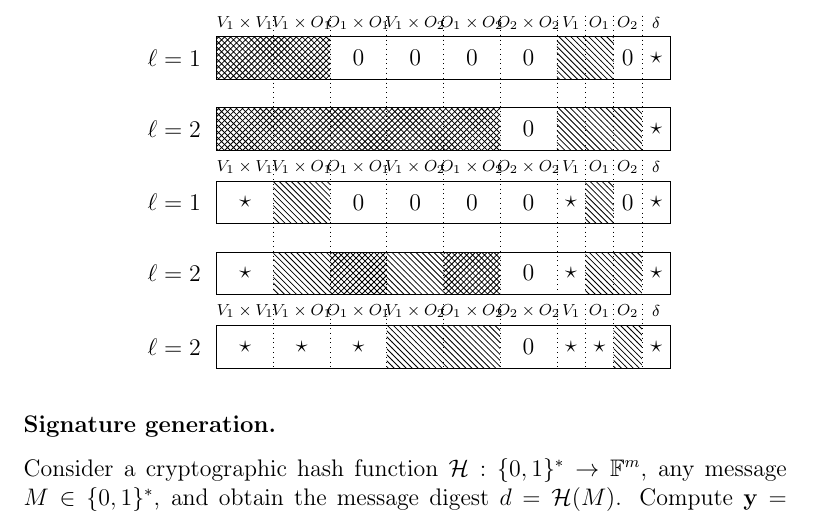
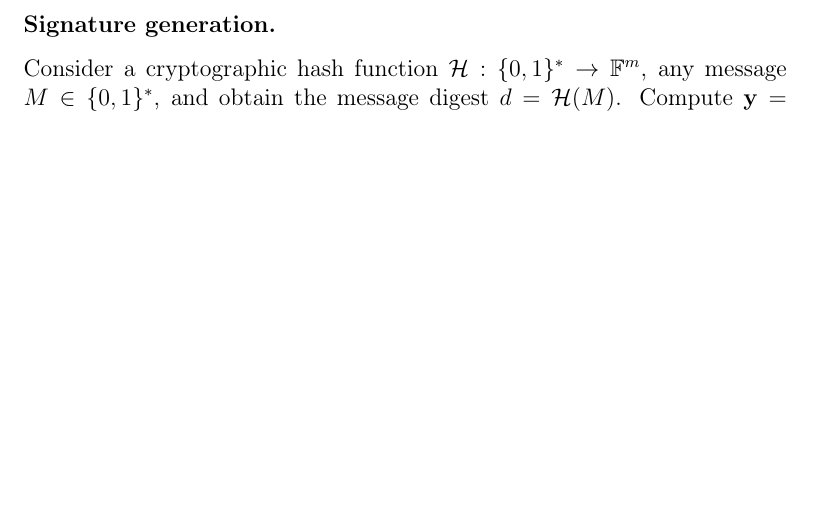
Before and after one commit to zambonin/msc, a LaTeX thesis (main.tex): part of page 26 of 53, cut at the place of the change, the shorter picture padded with empty space. Compiled offline with pdfLaTeX.

Commit message:
overleaf_to_git: update main.tex from r8754 to r8757

```diff
--- a/main.tex
+++ b/main.tex
@@ -647,90 +647,5 @@ For the central map $\mathcal{C}$, the random choice is equivalent to randomly c
 
 \subsubsection{Signature generation.}
 
-Consider a cryptographic hash function $\mathcal{H} : \{0, 1\}^{*} \to \mathbb{F}^{m}$, any message $M \in \{0, 1\}^{*}$, and obtain the message digest $d = \mathcal{H}(M)$. Compute $\mathbf{y} = \mathcal{L}_{1}^{-1}(d)$. To obtain the preimage $\mathcal{C}(\mathbf{x}) = \mathbf{y}$, every layer must be inverted recursively. One chooses $(x_{1}, \dots, x_{v_{1}}) \random \mathbb{F}^{v_{1}}$ and substitutes the values into the first layer, or in other words, the first system of $o_{1}$ polynomials. This brings forth a system of $o_{1}$ linear equations in $x_{v_{1} + 1}, \dots, x_{v_{2}}$. It can be solved with an algorithm such as Gaussian elimination. If the system does not have a solution, new vinegar variables $x_{1}, \dots, x_{v_{1}}$ have to be chosen. These solutions can then be substituted into the next layer, which creates a system of $o_{2}$ linear equations, that can be solved analogously. This procedure is repeated until all layers are solved, as seen in Figure~\ref{}. Finally, we compute $\sigma = \mathcal{L}_{2}^{-1}(\mathbf{x})$.
+Consider a cryptographic hash function $\mathcal{H} : \{0, 1\}^{*} \to \mathbb{F}^{m}$, any message $M \in \{0, 1\}^{*}$, and obtain the message digest $d = \mathcal{H}(M)$. Compute $\mathbf{y} = \mathcal{L}_{1}^{-1}(d)$. To obtain the preimage $\mathcal{C}(\mathbf{x}) = \mathbf{y}$, every layer must be inverted recursively. One chooses $(x_{1}, \dots, x_{v_{1}}) \random \mathbb{F}^{v_{1}}$ and substitutes the values into the first layer, or in other words, the first system of $o_{1}$ polynomials. This brings forth a system of $o_{1}$ linear equations in $x_{v_{1} + 1}, \dots, x_{v_{2}}$. It can be solved with an algorithm such as Gaussian elimination. If the system does not have a solution, new vinegar variables $x_{1}, \dots, x_{v_{1}}$ have to be chosen. These solutions can then be substituted into the next layer, which creates a system of $o_{2}$ linear equations, that can be solved analogously. This procedure is repeated until all layers are solved. Finally, we compute $\sigma = \mathcal{L}_{2}^{-1}(\mathbf{x})$.
 
-\begin{figure}
-  \centering
-  \begin{tikzpicture}
-    \node (v1v1) at (0.5, 1) {\tiny $V_{1} \times V_{1}$};
-    \node (v1o1) at (1.5, 1) {\tiny $V_{1} \times O_{1}$};
-    \node (o1o1) at (2.5, 1) {\tiny $O_{1} \times O_{1}$};
-    \node (v1o2) at (3.5, 1) {\tiny $V_{1} \times O_{2}$};
-    \node (o1o2) at (4.5, 1) {\tiny $O_{1} \times O_{2}$};
-    \node (o2o2) at (5.5, 1) {\tiny $O_{2} \times O_{2}$};
-    \node (v1)   at (6.25, 1) {\tiny $V_{1}$};
-    \node (o1)   at (6.75, 1) {\tiny $O_{1}$};
-    \node (o2)   at (7.25, 1) {\tiny $O_{2}$};
-    \node (l)    at (7.75, 1) {\tiny $\delta$};
-    \foreach \r in {1, ..., 6, 6.5, 7, 7.5}
-      \draw[dotted] (\r, 1.125) to (\r, -1.25);
-
-    \draw (0, 0) rectangle (8, 0.75);
-    \node (l1)   at (-0.75, 0.375) {$\ell = 1$};
-    \fill[pattern=crosshatch] (0, 0) rectangle (2, 0.75);
-    \fill[pattern=north west lines] (6, 0) rectangle (7, 0.75);
-    \foreach \r in {2.5, ..., 5.5} \node at (\r, 0.375) {$0$};
-    \node (o2c1)  at (7.25, 0.375) {$0$};
-    \node (lc1)  at (7.75, 0.375) {$\star$};
-
-    \draw (0, -0.5) rectangle (8, -1.25);
-    \node (l1)   at (-0.75, -0.875) {$\ell = 2$};
-    \fill[pattern=crosshatch] (0, -0.5) rectangle (5, -1.25);
-    \fill[pattern=north west lines] (6, -0.5) rectangle (7.5, -1.25);
-    \node (o2c2) at (5.5, -0.875) {$0$};
-    \node (lc2)  at (7.75, -0.875) {$\star$};
-  \end{tikzpicture}
-  \begin{tikzpicture}
-    \node (v1v1) at (0.5, 1) {\tiny $V_{1} \times V_{1}$};
-    \node (v1o1) at (1.5, 1) {\tiny $V_{1} \times O_{1}$};
-    \node (o1o1) at (2.5, 1) {\tiny $O_{1} \times O_{1}$};
-    \node (v1o2) at (3.5, 1) {\tiny $V_{1} \times O_{2}$};
-    \node (o1o2) at (4.5, 1) {\tiny $O_{1} \times O_{2}$};
-    \node (o2o2) at (5.5, 1) {\tiny $O_{2} \times O_{2}$};
-    \node (v1)   at (6.25, 1) {\tiny $V_{1}$};
-    \node (o1)   at (6.75, 1) {\tiny $O_{1}$};
-    \node (o2)   at (7.25, 1) {\tiny $O_{2}$};
-    \node (l)    at (7.75, 1) {\tiny $\delta$};
-    \foreach \r in {1, ..., 6, 6.5, 7, 7.5}
-      \draw[dotted] (\r, 1.125) to (\r, -1.25);
-
-    \draw (0, 0) rectangle (8, 0.75);
-    \node (l1)   at (-0.75, 0.375) {$\ell = 1$};
-    \fill[pattern=north west lines] (1, 0) rectangle (2, 0.75);
-    \fill[pattern=north west lines] (6.5, 0) rectangle (7, 0.75);
-    \foreach \r in {2.5, ..., 5.5, 7.25} \node at (\r, 0.375) {$0$};
-    \foreach \r in {0.5, 6.25, 7.75} \node at (\r, 0.375) {$\star$};
-
-    \draw (0, -0.5) rectangle (8, -1.25);
-    \node (l1)   at (-0.75, -0.875) {$\ell = 2$};
-    \fill[pattern=north west lines] (1, -0.5) rectangle (2, -1.25);
-    \fill[pattern=crosshatch] (2, -0.5) rectangle (3, -1.25);
-    \fill[pattern=north west lines] (3, -0.5) rectangle (4, -1.25);
-    \fill[pattern=crosshatch] (4, -0.5) rectangle (5, -1.25);
-    \fill[pattern=north west lines] (6.5, -0.5) rectangle (7.5, -1.25);
-    \foreach \r in {0.5, 6.25, 7.75} \node at (\r, -0.875) {$\star$};
-    \node at (5.5, -0.875) {$0$};
-  \end{tikzpicture}
-  \begin{tikzpicture}
-    \node (v1v1) at (0.5, 1) {\tiny $V_{1} \times V_{1}$};
-    \node (v1o1) at (1.5, 1) {\tiny $V_{1} \times O_{1}$};
-    \node (o1o1) at (2.5, 1) {\tiny $O_{1} \times O_{1}$};
-    \node (v1o2) at (3.5, 1) {\tiny $V_{1} \times O_{2}$};
-    \node (o1o2) at (4.5, 1) {\tiny $O_{1} \times O_{2}$};
-    \node (o2o2) at (5.5, 1) {\tiny $O_{2} \times O_{2}$};
-    \node (v1)   at (6.25, 1) {\tiny $V_{1}$};
-    \node (o1)   at (6.75, 1) {\tiny $O_{1}$};
-    \node (o2)   at (7.25, 1) {\tiny $O_{2}$};
-    \node (l)    at (7.75, 1) {\tiny $\delta$};
-    \foreach \r in {1, ..., 6, 6.5, 7, 7.5}
-      \draw[dotted] (\r, 1.125) to (\r, 0);
-
-    \draw (0, 0) rectangle (8, 0.75);
-    \node (l2)   at (-0.75, 0.375) {$\ell = 2$};
-    \fill[pattern=north west lines] (3, 0) rectangle (5, 0.75);
-    \fill[pattern=north west lines] (7, 0) rectangle (7.5, 0.75);
-    \foreach \r in {0.5, ..., 2.5, 6.25, 6.75, 7.75}
-      \node at (\r, 0.375) {$\star$};
-    \node at (5.5, 0.375) {$0$};
-  \end{tikzpicture}
-\end{figure}
```
Also changed, not shown: main.tex (7 more changed lines).
